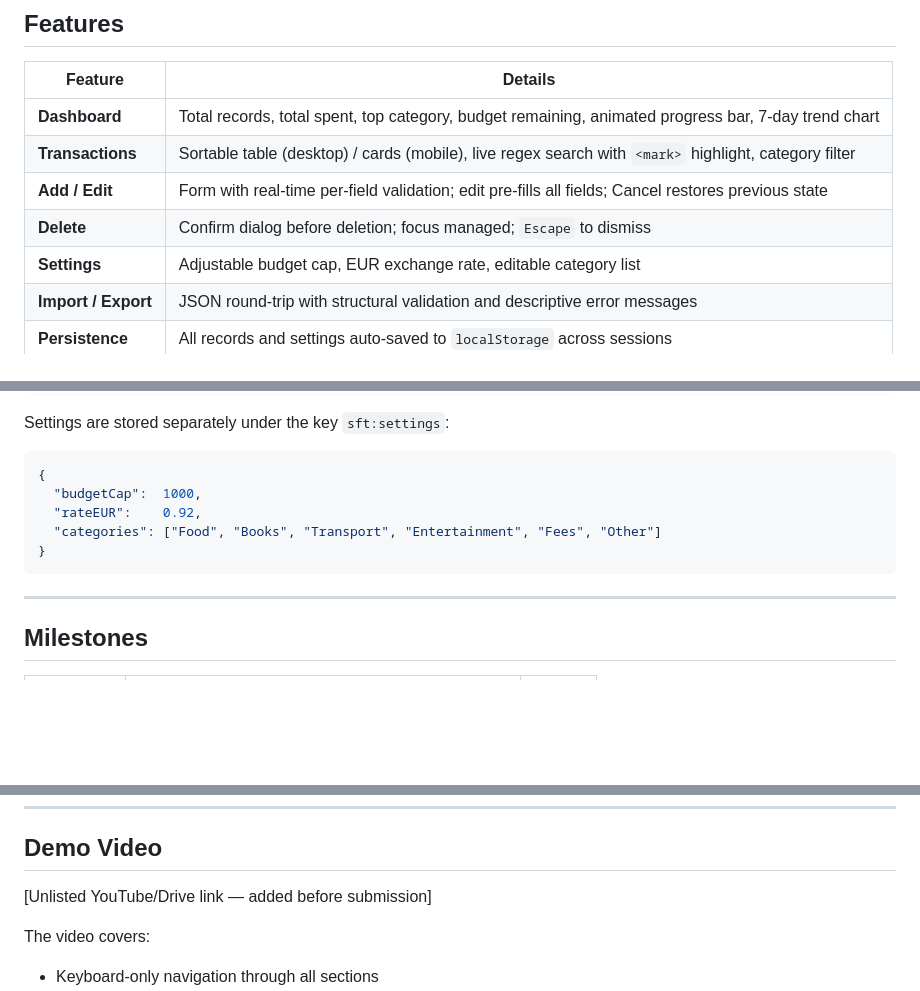
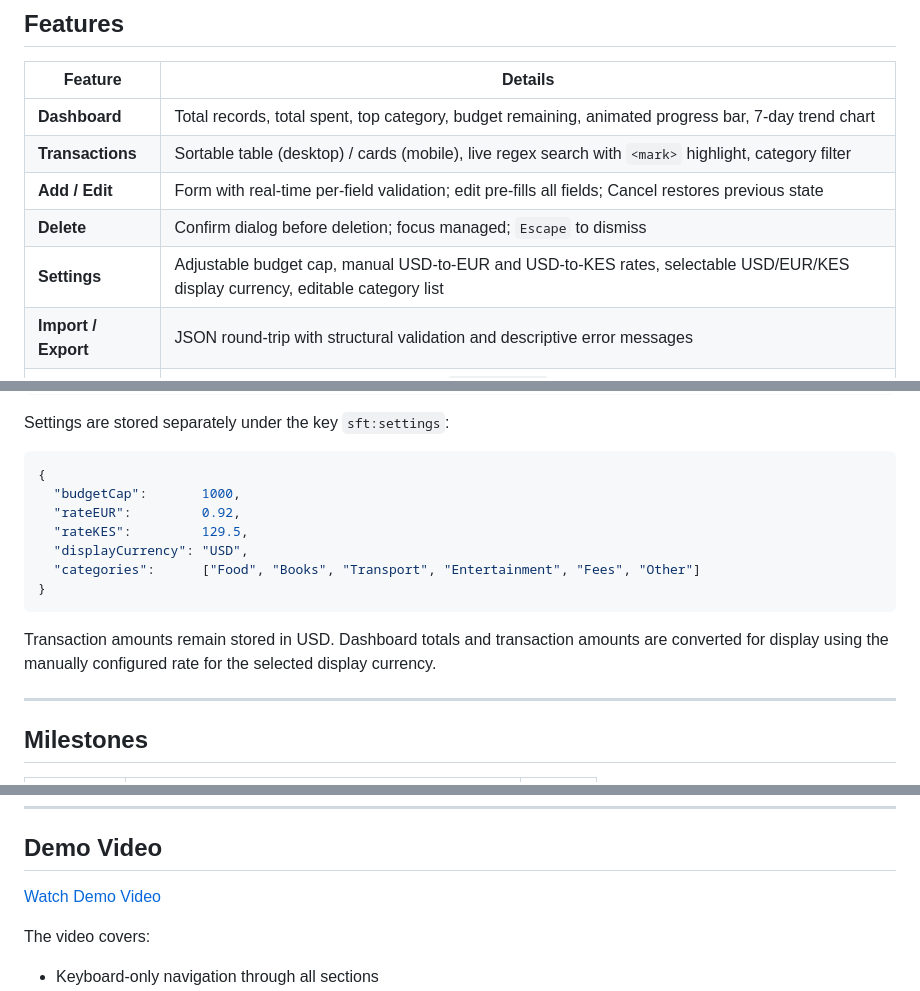
Before and after one commit to pmadit-blip/Students-Finance-Tracker, a Markdown page: README.md, 3 parts joined by grey strips. Drawn GitHub-style; blank space fills up the shorter version.

Commit message:
Updated currency settings documentation

````diff
--- a/README.md
+++ b/README.md
@@ -41,7 +41,7 @@ All 40+ assertions render on-page with ✓ / ✗ indicators and a final pass/fai
 | **Transactions** | Sortable table (desktop) / cards (mobile), live regex search with `<mark>` highlight, category filter |
 | **Add / Edit** | Form with real-time per-field validation; edit pre-fills all fields; Cancel restores previous state |
 | **Delete** | Confirm dialog before deletion; focus managed; `Escape` to dismiss |
-| **Settings** | Adjustable budget cap, EUR exchange rate, editable category list |
+| **Settings** | Adjustable budget cap, manual USD-to-EUR and USD-to-KES rates, selectable USD/EUR/KES display currency, editable category list |
 | **Import / Export** | JSON round-trip with structural validation and descriptive error messages |
 | **Persistence** | All records and settings auto-saved to `localStorage` across sessions |
 | **Accessibility** | Skip link, ARIA landmarks, live regions (polite + assertive), visible focus ring, full keyboard flow |
@@ -142,11 +142,15 @@ Settings are stored separately under the key `sft:settings`:
 
 ```json
 {
-  "budgetCap":  1000,
-  "rateEUR":    0.92,
-  "categories": ["Food", "Books", "Transport", "Entertainment", "Fees", "Other"]
+  "budgetCap":       1000,
+  "rateEUR":         0.92,
+  "rateKES":         129.5,
+  "displayCurrency": "USD",
+  "categories":      ["Food", "Books", "Transport", "Entertainment", "Fees", "Other"]
 }
 ```
+
+Transaction amounts remain stored in USD. Dashboard totals and transaction amounts are converted for display using the manually configured rate for the selected display currency.
 
 ---
 
@@ -166,7 +170,7 @@ Settings are stored separately under the key `sft:settings`:
 
 ## Demo Video
 
-[Unlisted YouTube/Drive link — added before submission]
+[Watch Demo Video](YOUR_UNLISTED_YOUTUBE_OR_DRIVE_LINK_HERE)
 
 The video covers:
 - Keyboard-only navigation through all sections
````
